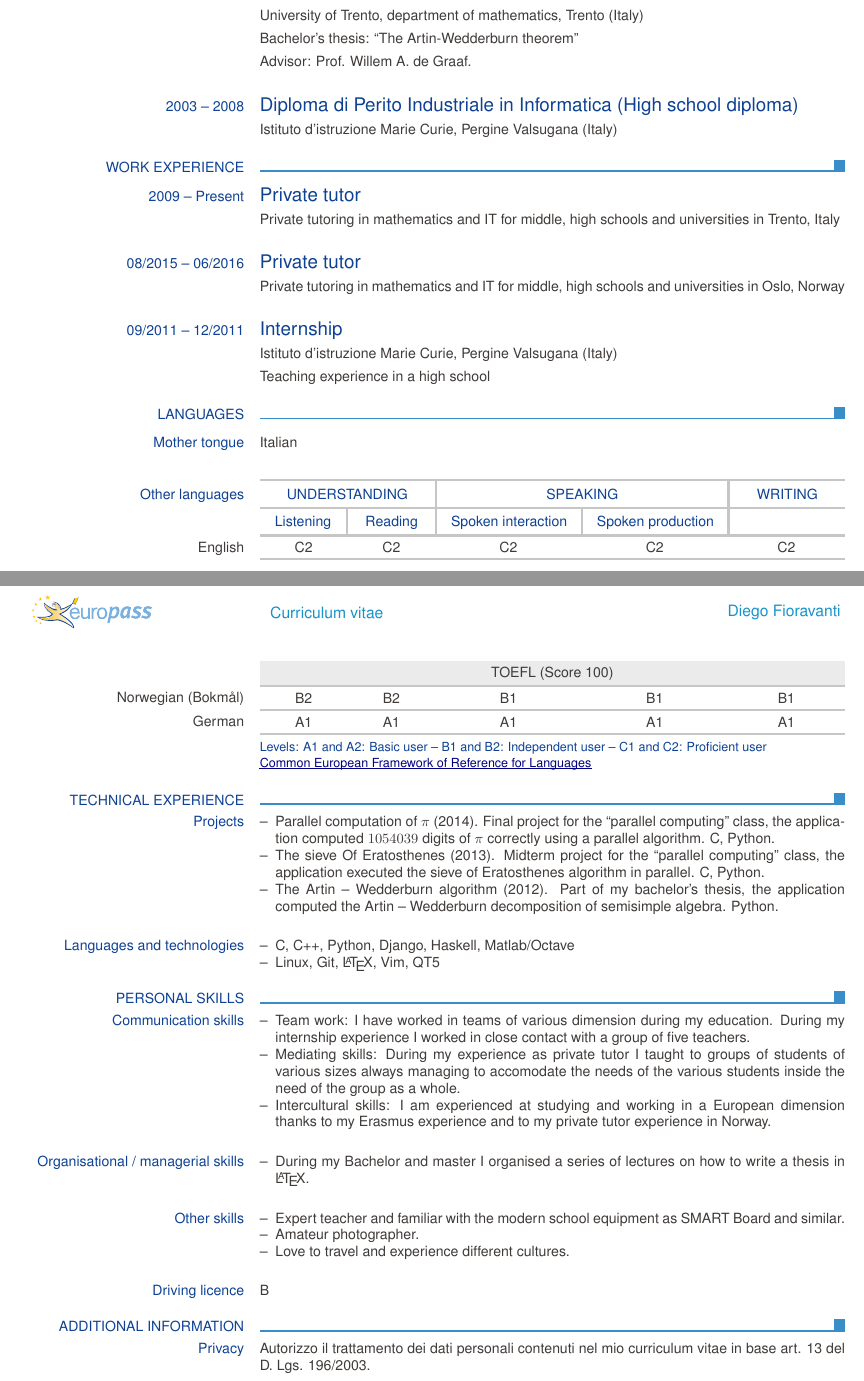
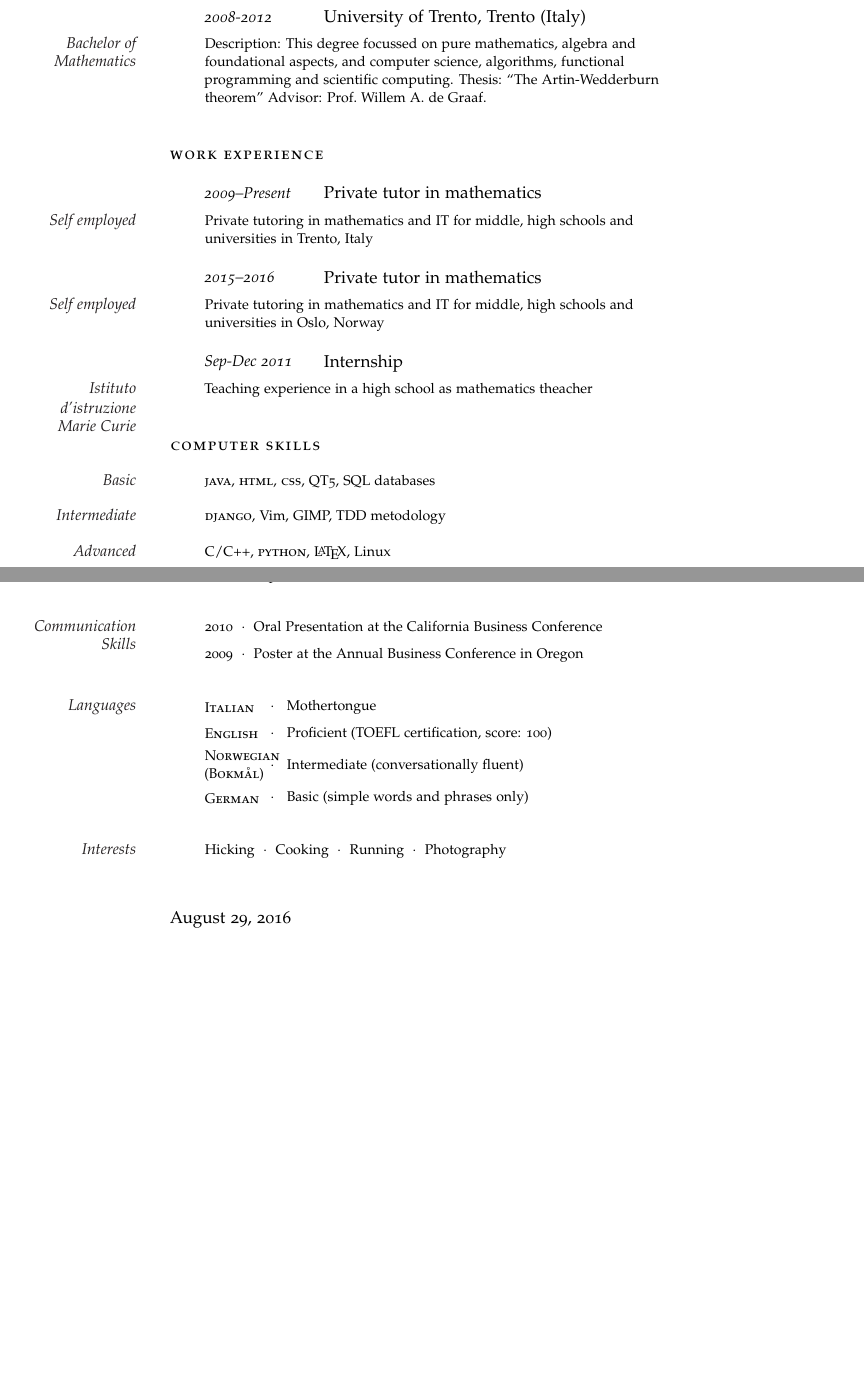
Before and after one commit to withhebing/cv, a LaTeX CV (Diego Fioravanti - Curriculum Vitae.tex): two parts of pages 1 and 2 of 2, joined at a grey line, cut so that both start at the same text, the shorter picture padded with empty space. Compiled offline with pdfLaTeX.

Commit message:
Brocken cv

```diff
--- a/Diego Fioravanti - Curriculum Vitae.tex
+++ b/Diego Fioravanti - Curriculum Vitae.tex
@@ -33,67 +63,25 @@
 
-		\ecvtitlelevel{2008 -- 2012}{Bachelor of Mathematics}{Laurea Triennale}
-			\ecvitem{}{University of Trento, department of mathematics, Trento (Italy)}
-			\ecvitem{}{Bachelor's thesis: ``The Artin-Wedderburn theorem''}
-			\ecvitem{}{Advisor: Prof. Willem A. de Graaf.}
+\noindent\spacedlowsmallcaps{Personal Information}\vspace{0.5em} % Personal information heading
 
-		\ecvtitle{2003 -- 2008}{Diploma di Perito Industriale in Informatica (High school diploma)}
-			\ecvitem{}{Istituto d'istruzione Marie Curie, Pergine Valsugana (Italy)}
+\NewEntry{}{\textit{Born in Italy,}}{29 July 1989} % Birthplace and date
 
-    \ecvsection{Work experience}
+\NewEntry{email}{\href{mailto:fioravanti.diego@gmail.com}{fioravanti.diego@gmail.com}} % Email address
 
-		\ecvtitle{2009 -- Present}{Private tutor}
-			\ecvitem{}{Private tutoring in mathematics and IT for middle, high schools and universities in Trento, Italy}
+\NewEntry{website}{\href{https://www.linkedin.com/in/diegofioravanti}{https://www.linkedin.com/in/diegofioravanti}} % Personal website
 
-		\ecvtitle{08/2015 -- 06/2016}{Private tutor}
-			\ecvitem{}{Private tutoring in mathematics and IT for middle, high schools and universities in Oslo, Norway}
+\NewEntry{phone}{(M) +39 3280067080} % Phone number(s)
 
-		\ecvtitle{09/2011 -- 12/2011}{Internship}
-			\ecvitem{}{Istituto d'istruzione Marie Curie, Pergine Valsugana (Italy)}
-			\ecvitem{}{Teaching experience in a high school}
+\vspace{1em} % Extra white space between the personal information section and goal
 
-    \ecvsection{Languages}
-			\ecvmothertongue{Italian}
-			\ecvlanguageheader
-				\ecvlanguage{English}{C2}{C2}{C2}{C2}{C2}
-				\ecvlanguagecertificate{TOEFL (Score 100)}
-				\ecvlastlanguage{Norwegian (Bokmål)}{B2}{B2}{B1}{B1}{B1}
-				\ecvlastlanguage{German}{A1}{A1}{A1}{A1}{A1}
-	        \ecvlanguagefooter
+\noindent\spacedlowsmallcaps{Goal}\vspace{1em} % Goal heading, could be used for a quotation or short profile instead
 
-	\ecvsection{Technical Experience}
-		\ecvblueitem{Projects}{
-		  \begin{ecvitemize}
-		    \item Parallel computation of $\pi$ (2014). Final project for the ``parallel computing'' class, the application computed $1054039$ digits of $\pi$ correctly using a parallel algorithm. C, Python.
-		    \item The sieve Of Eratosthenes (2013). Midterm project for the ``parallel computing'' class, the application executed the sieve of Eratosthenes algorithm in parallel. C, Python.
-		    \item The Artin -- Wedderburn algorithm (2012). Part of my bachelor’s thesis, the application computed the Artin -- Wedderburn decomposition of semisimple algebra. Python.
-  \end{ecvitemize}
-  		}
+\Description{Gain fundamental experience in my area of interest and expertise.}\vspace{2em} % Goal text
 
-  		\ecvblueitem{Languages and technologies}{
-			\begin{ecvitemize}
-	  			\item C, C++, Python, Django, Haskell, Matlab/Octave
-	  			\item Linux, Git, \LaTeX, Vim, QT5
-	  		\end{ecvitemize}
-  		}
+%----------------------------------------------------------------------------------------
+%	EDUCATION
+%----------------------------------------------------------------------------------------
 
-    \ecvsection{Personal skills}
-		\ecvblueitem{Communication skills}{
-			\begin{ecvitemize}
-				\item Team work: I have worked in teams of various dimension during my education. During my internship experience I worked in close contact with a group of five teachers.
-                \item Mediating skills: During my experience as private tutor I taught to groups of students of various sizes always managing to accomodate the needs of the various students inside the need of the group as a whole.
-                \item Intercultural skills: I am experienced at studying and working in a European dimension thanks to my Erasmus experience and to my private tutor experience in Norway.
-          \end{ecvitemize}
-       }
+\spacedlowsmallcaps{Education}\vspace{1em}
 
-        \ecvblueitem{Organisational / managerial skills}{
-            \begin{ecvitemize}
-                \item During my Bachelor and master I organised a series of lectures on how to write a thesis in \LaTeX.
-            \end{ecvitemize}
-        }
+\NewEntry{2013-2015}{University of Trento, Trento (Italy)}
 
-        \ecvblueitem{Other skills}{
-            \begin{ecvitemize}
-                \item Expert teacher and familiar with the modern school equipment as SMART Board and similar.
-                \item Amateur photographer.
-                \item Love to travel and experience different cultures.
-            \end{ecvitemize}
@@ -101,9 +91,119 @@
 
-        \ecvblueitem{Driving licence}{B}
+%------------------------------------------------
 
-      \ecvsection{Additional information}
+\NewEntry{2013-2014}{Utrecht University, Utrecth (The Netherlands)}
 
-      \ecvblueitem{Privacy}{Autorizzo il trattamento dei dati personali contenuti nel mio curriculum vitae in base art. 13 del D. Lgs. 196/2003.}
+\Description{\MarginText{Erasmus}Description: One year Erasmus at the Utrecht University, with classes in pure mathematics and parallel programming. }
 
-  	\end{europasscv}
+%------------------------------------------------
+
+\NewEntry{2008-2012}{University of Trento, Trento (Italy)}
+
+\Description{\MarginText{Bachelor of Mathematics}Description: This degree focussed on pure mathematics, algebra and foundational aspects, and computer science, algorithms, functional programming and scientific computing.
+Thesis: ``The Artin-Wedderburn theorem''
+Advisor: Prof.~Willem A. de Graaf.}
+
+%------------------------------------------------
+
+\vspace{1em} % Extra space between major sections
+
+
+%----------------------------------------------------------------------------------------
+%	WORK EXPERIENCE
+%----------------------------------------------------------------------------------------
+
+\noindent\spacedlowsmallcaps{Work Experience}\vspace{1em}
+
+
+\NewEntry{2009--Present}{Private tutor in mathematics}
+
+\Description{\MarginText{Self employed}Private tutoring in mathematics and IT for middle, high schools and universities in Trento, Italy}
+
+%------------------------------------------------
+
+\NewEntry{2015--2016}{Private tutor in mathematics}
+
+\Description{\MarginText{Self employed}Private tutoring in mathematics and IT for middle, high schools and universities in Oslo, Norway}
+
+%------------------------------------------------
+
+\NewEntry{Sep-Dec 2011}{Internship}
+
+\Description{\MarginText{Istituto d'istru\-zio\-ne\\ Marie Curie}Teaching experience in a high school as mathematics theacher}
+
+%------------------------------------------------
+
+\vspace{1em} % Extra space between major sections
+
+
+
+%----------------------------------------------------------------------------------------
+%	COMPUTER SKILLS
+%----------------------------------------------------------------------------------------
+
+\spacedlowsmallcaps{Computer Skills}\vspace{1em}
+
+\Description{\MarginText{Basic}\textsc{java}, \textsc{html}, \textsc{css}, QT5, SQL databases}
+
+\Description{\MarginText{Intermediate}\textsc{django}, Vim, GIMP, TDD metodology}
+
+\Description{\MarginText{Advanced}\textsc{C/C++}, \textsc{python}, \LaTeX, Linux}
+
+%------------------------------------------------
+
+\vspace{1em} % Extra space between major sections
+
+%----------------------------------------------------------------------------------------
+%	OTHER INFORMATION
+%----------------------------------------------------------------------------------------
+
+\spacedlowsmallcaps{Other Information}\vspace{1em}
+
+\Description{\MarginText{Awards}2011\ \ $\cdotp$\ \ School of Business Postgraduate Scholarship}
+
+\vspace{-0.5em} % Negative vertical space to counteract the vertical space between every \Description command
+
+\Description{2010\ \ $\cdotp$\ \ Top Achiever Award -- Commerce}
+
+%------------------------------------------------
+
+\vspace{1em}
+
+\Description{\MarginText{Communication Skills}2010\ \ $\cdotp$\ \ Oral Presentation at the California Business Conference}
+
+\vspace{-0.5em} % Negative vertical space to counteract the vertical space between every \Description command
+
+\Description{2009\ \ $\cdotp$\ \ Poster at the Annual Business Conference in Oregon}
+
+%------------------------------------------------
+
+\vspace{1em}
+
+\newlength{\langbox} % Create a new length for the length of languages to keep them equally spaced
+\settowidth{\langbox}{English} % Length equals the length of "English" - if you have a longer language in your list put it here
+
+\Description{\MarginText{Languages}\parbox{\langbox}{\textsc{Italian}}\ \ $\cdotp$\ \ \ Mothertongue}
+
+\vspace{-0.5em} % Negative vertical space to counteract the vertical space between every \Description command
+
+\Description{\parbox{\langbox}{\textsc{English}}\ \ $\cdotp$\ \ \ Proficient (TOEFL certification, score: 100)}
+
+\vspace{-0.5em} % Negative vertical space to counteract the vertical space between every \Description command
+
+\Description{\parbox{\langbox}{\textsc{Norwegian (Bokmål)}}\ \ $\cdotp$\ \ \ Intermediate (conversationally fluent)}
+
+\vspace{-0.5em} % Negative vertical space to counteract the vertical space between every \Description command
+
+\Description{\parbox{\langbox}{\textsc{German}}\ \ $\cdotp$\ \ \ Basic (simple words and phrases only)}
+
+\vspace{1em} % Negative vertical space to counteract the vertical space between every \Description command
+
+%------------------------------------------------
+
+\Description{\MarginText{Interests}Hicking\ \ $\cdotp$\ \ Cooking\ \ $\cdotp$\ \ Running\ \ $\cdotp$\ \ Photography}
+
+%----------------------------------------------------------------------------------------
+
+\end{cv}
+
 \end{document}
```
Also changed, not shown: Diego Fioravanti - Curriculum Vitae2.tex (added, +109 -0 lines), Diego Fioravanti - Curriculum Vitae.tex (86 more changed lines), 1 other file.
